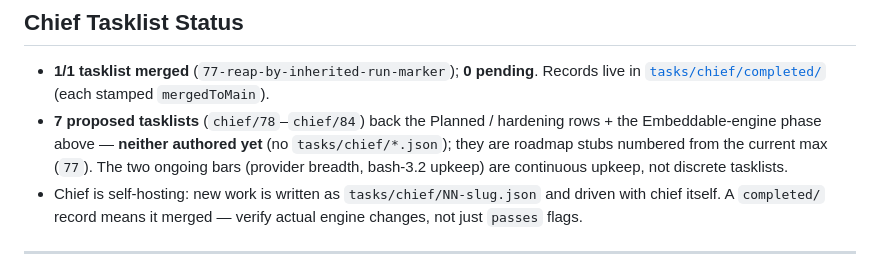
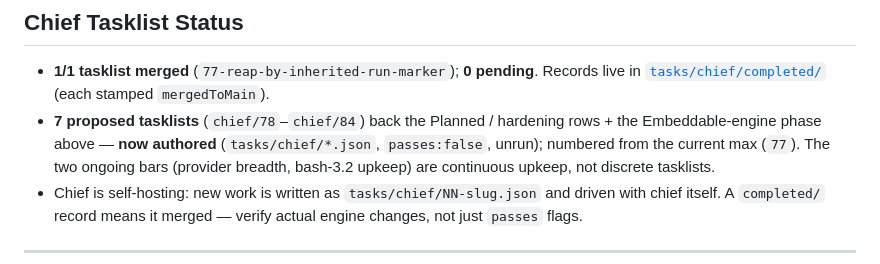
Before and after one commit to danieldekerlegand/chief, a Markdown page: ROADMAP.md, the part around the change. Drawn GitHub-style.

Commit message:
docs: correct stale 'none authored yet' prose to reflect authored tasklists
Tasklists chief/78-84 now exist on disk (tasks/chief/*.json, passes:false, unrun).

Co-Authored-By: Claude Opus 4.8 <noreply@anthropic.com>

```diff
--- a/ROADMAP.md
+++ b/ROADMAP.md
@@ -144,7 +144,7 @@ would be a convenience, not a correctness need.
 - **1/1 tasklist merged** (`77-reap-by-inherited-run-marker`); **0 pending**. Records live in
   [`tasks/chief/completed/`](tasks/chief/completed/) (each stamped `mergedToMain`).
 - **7 proposed tasklists** (`chief/78`–`chief/84`) back the Planned / hardening rows + the Embeddable-engine phase above
-  — **neither authored yet** (no `tasks/chief/*.json`); they are roadmap stubs numbered from the
+  — **now authored** (`tasks/chief/*.json`, `passes:false`, unrun); numbered from the
   current max (`77`). The two ongoing bars (provider breadth, bash-3.2 upkeep) are continuous upkeep,
   not discrete tasklists.
 - Chief is self-hosting: new work is written as `tasks/chief/NN-slug.json` and driven with chief
```
